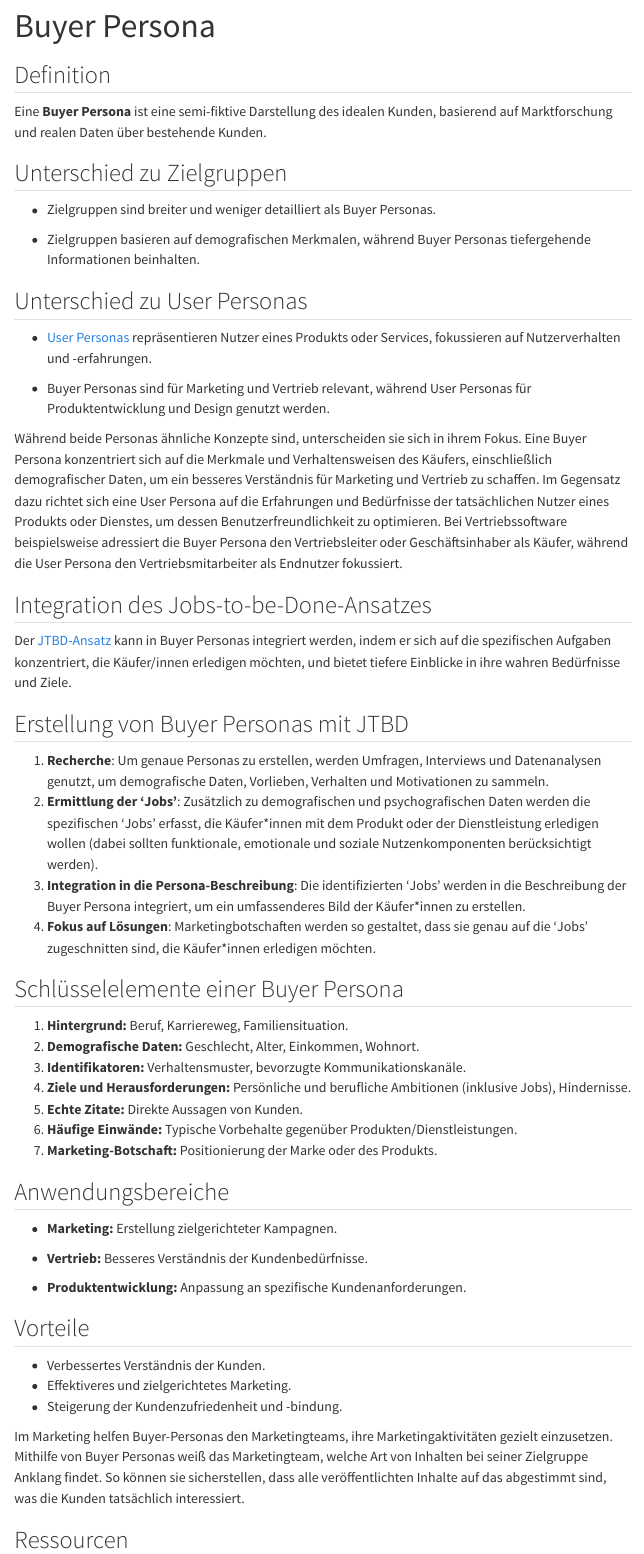
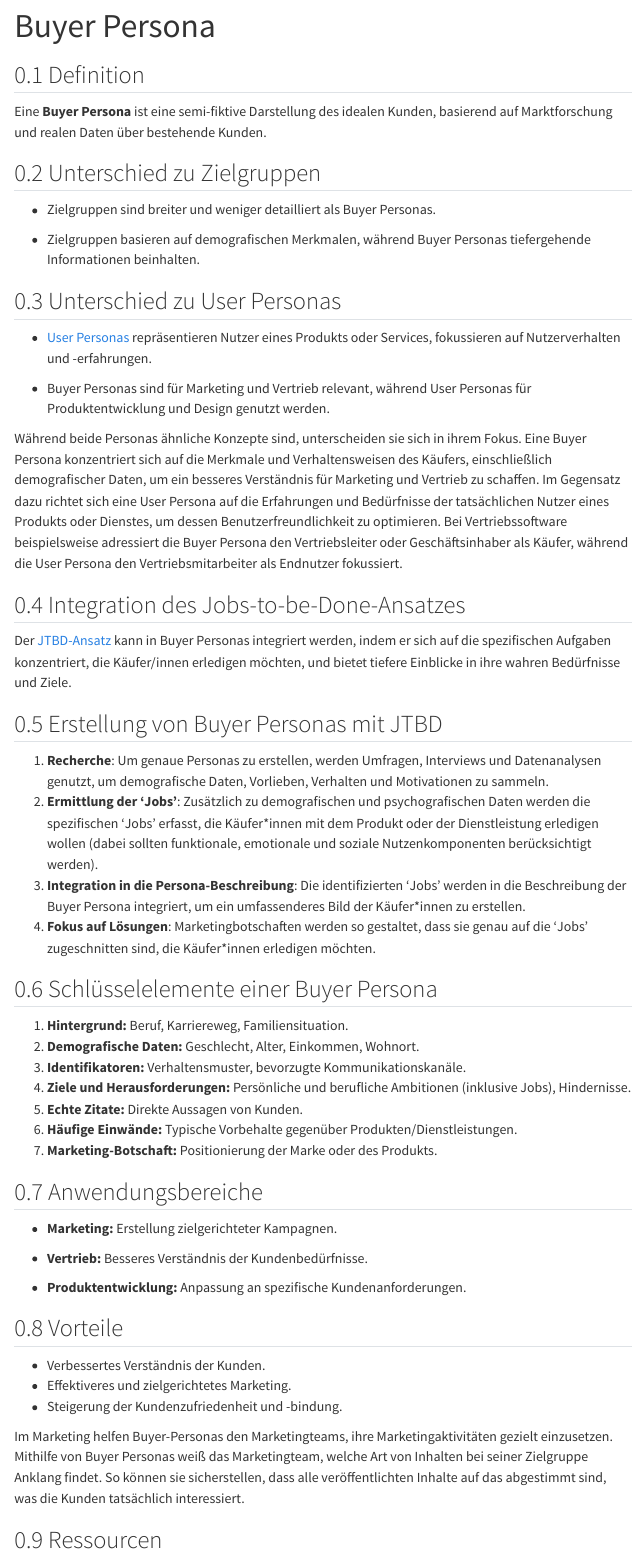
Before and after one commit to generative-ai-education/website, a Quarto document (docs/buyer-persona.qmd): the page in a window 1100 px wide, from its top. Rendered offline with R 4.5, knitr and Pandoc in place of Quarto, with nearby package versions; menus at the side of the page are left out.

Commit message:
Update buyer-persona.qmd

```diff
--- a/docs/buyer-persona.qmd
+++ b/docs/buyer-persona.qmd
@@ -1,6 +1,6 @@
 ---
 title: "Buyer Persona"
-number-sections: false
+number-sections: true
 ---
 
 ## Definition
```
